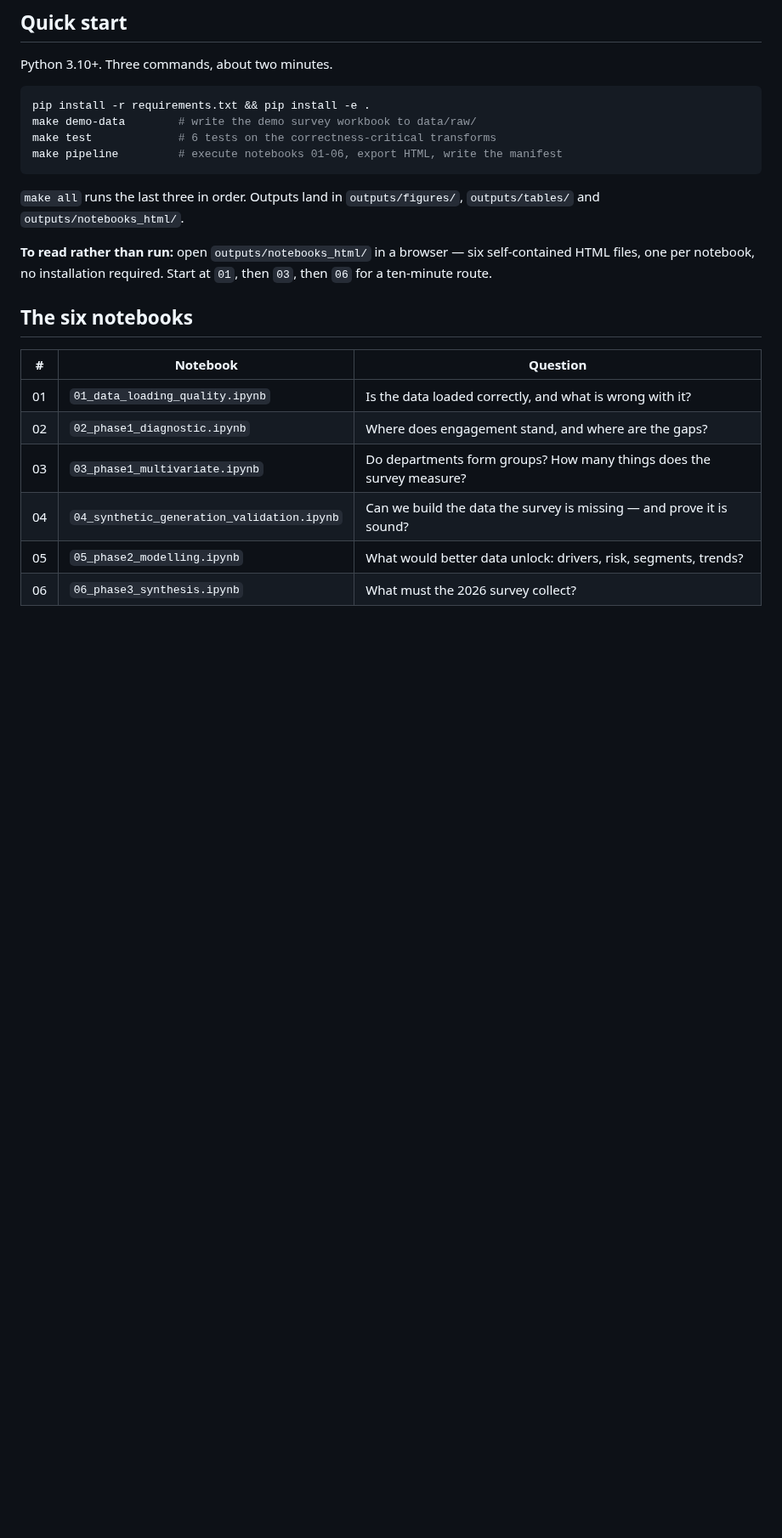
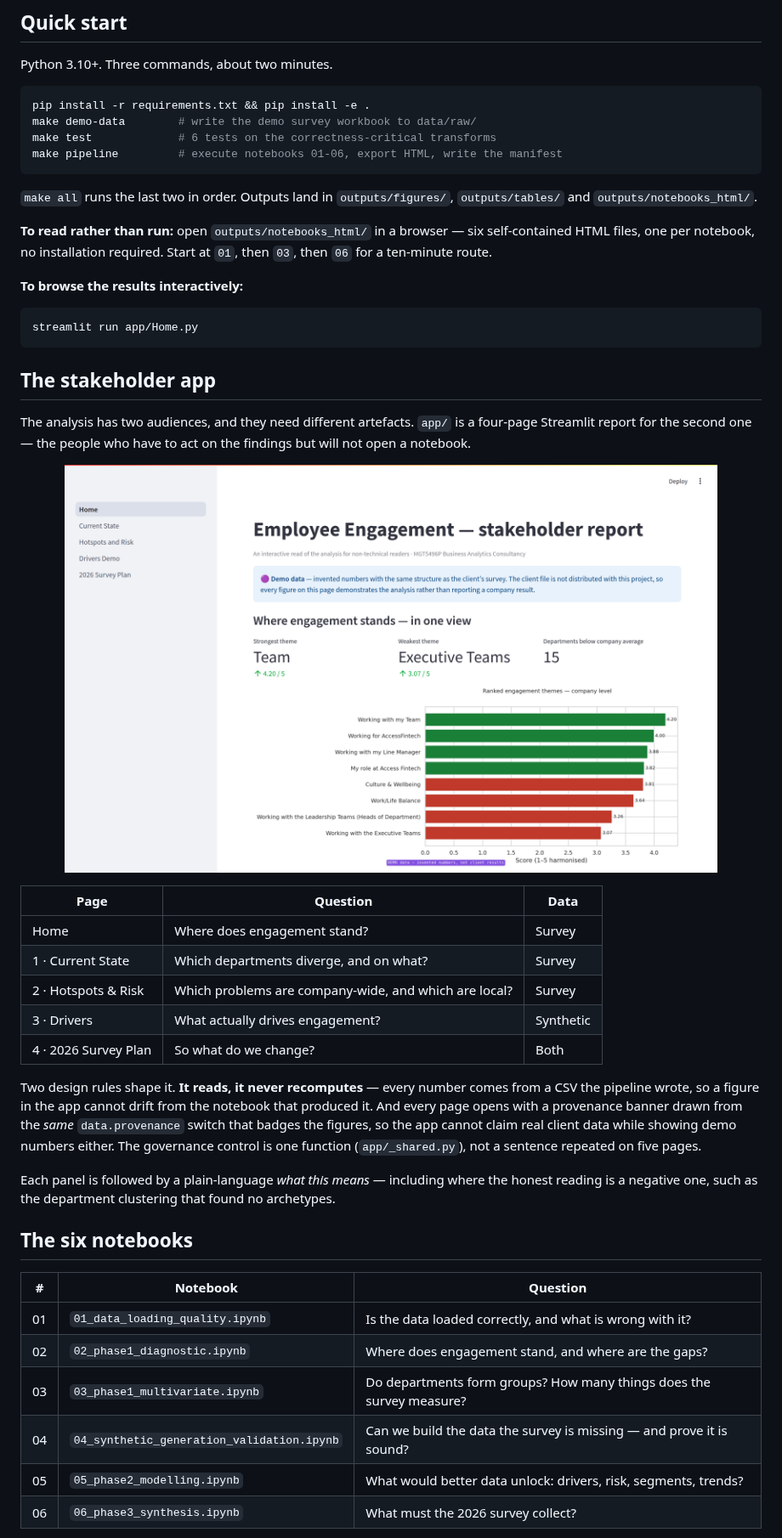
Before and after one commit to lucasle68-git/engagement-analytics-pipeline, a Markdown page: README.md, the part around one of its changes. Shown at 85% size. GitHub-like rendering; pictures changed too: docs/app_screenshot.png (added); blank space fills up the shorter version.

````diff
--- a/README.md
+++ b/README.md
@@ -85,12 +85,45 @@ make test             # 6 tests on the correctness-critical transforms
 make pipeline         # execute notebooks 01-06, export HTML, write the manifest
 ```
 
-`make all` runs the last three in order. Outputs land in `outputs/figures/`,
+`make all` runs the last two in order. Outputs land in `outputs/figures/`,
 `outputs/tables/` and `outputs/notebooks_html/`.
 
 **To read rather than run:** open `outputs/notebooks_html/` in a browser — six self-contained HTML
 files, one per notebook, no installation required. Start at `01`, then `03`, then `06` for a
 ten-minute route.
+
+**To browse the results interactively:**
+
+```bash
+streamlit run app/Home.py
+```
+
+## The stakeholder app
+
+The analysis has two audiences, and they need different artefacts. `app/` is a four-page Streamlit
+report for the second one — the people who have to act on the findings but will not open a
+notebook.
+
+<p align="center">
+  <img src="docs/app_screenshot.png" width="88%" alt="The stakeholder app, showing the DEMO provenance banner">
+</p>
+
+| Page | Question | Data |
+|---|---|---|
+| Home | Where does engagement stand? | Survey |
+| 1 · Current State | Which departments diverge, and on what? | Survey |
+| 2 · Hotspots & Risk | Which problems are company-wide, and which are local? | Survey |
+| 3 · Drivers | What actually drives engagement? | Synthetic |
+| 4 · 2026 Survey Plan | So what do we change? | Both |
+
+Two design rules shape it. **It reads, it never recomputes** — every number comes from a CSV the
+pipeline wrote, so a figure in the app cannot drift from the notebook that produced it. And every
+page opens with a provenance banner drawn from the *same* `data.provenance` switch that badges the
+figures, so the app cannot claim real client data while showing demo numbers either. The
+governance control is one function (`app/_shared.py`), not a sentence repeated on five pages.
+
+Each panel is followed by a plain-language *what this means* — including where the honest reading
+is a negative one, such as the department clustering that found no archetypes.
 
 ## The six notebooks
 
````
Also changed, not shown: other parts of README.md (+2 -1 lines), 7 other files.
